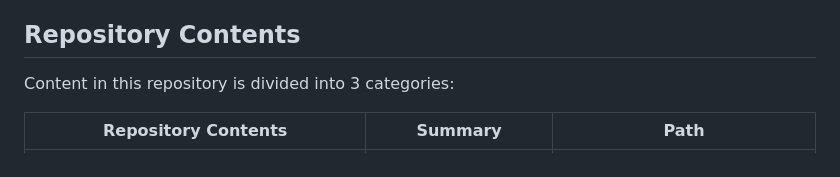
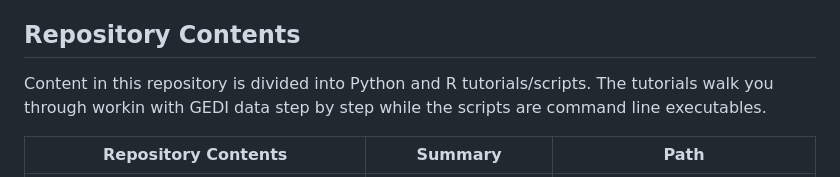
Before and after one commit to nasa/GEDI-Data-Resources, a Markdown page: README.md, the part around the change. Rendered like a GitHub page.

```diff
--- a/README.md
+++ b/README.md
@@ -36,7 +36,7 @@ Instructions for setting up a compatible environment for working with GEDI data
 
 ## Repository Contents
 
-Content in this repository is divided into 3 categories:
+Content in this repository is divided into Python and R tutorials/scripts. The tutorials walk you through workin with GEDI data step by step while the scripts are command line executables.
 
 | Repository Contents | Summary | Path |
 |----|-----|----|
```
